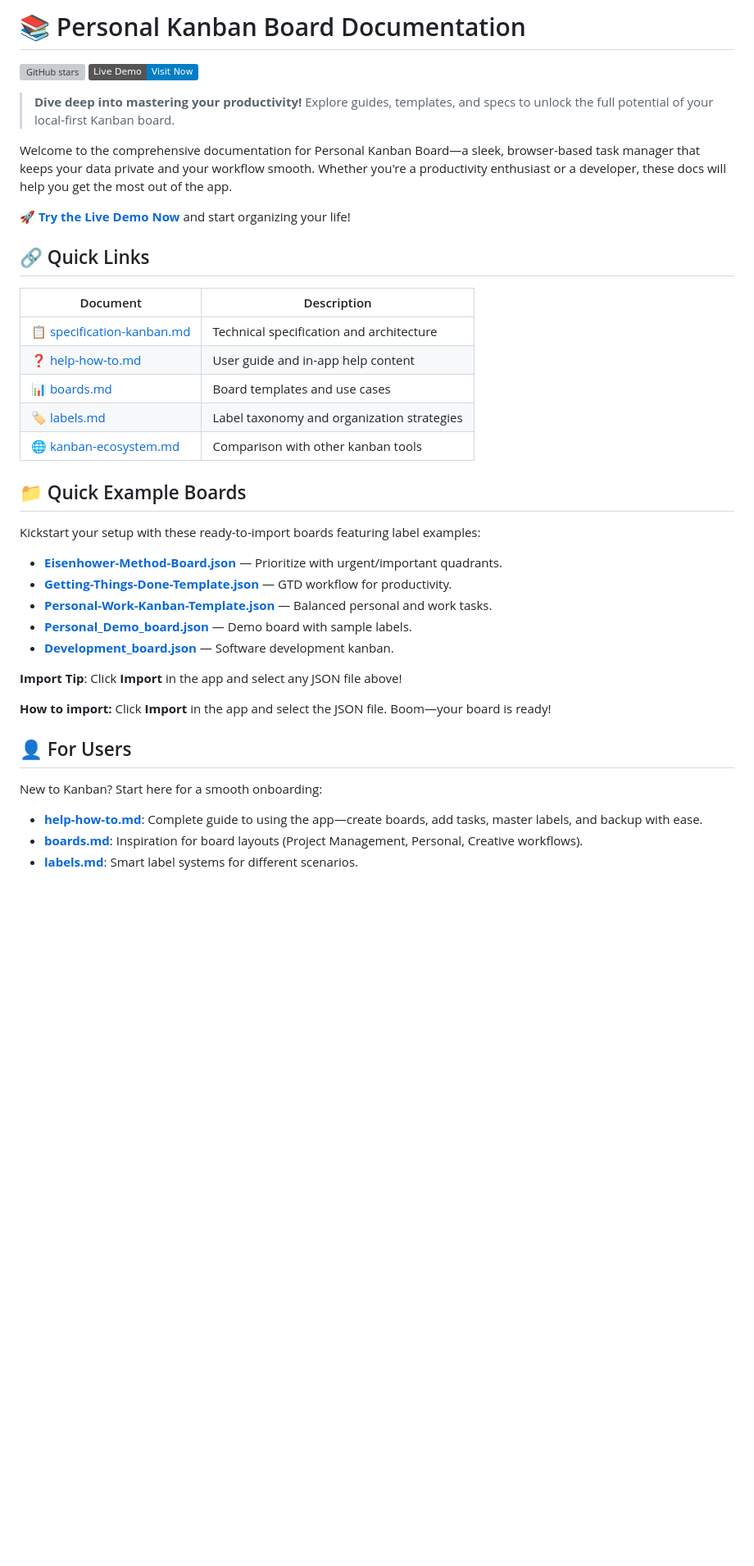
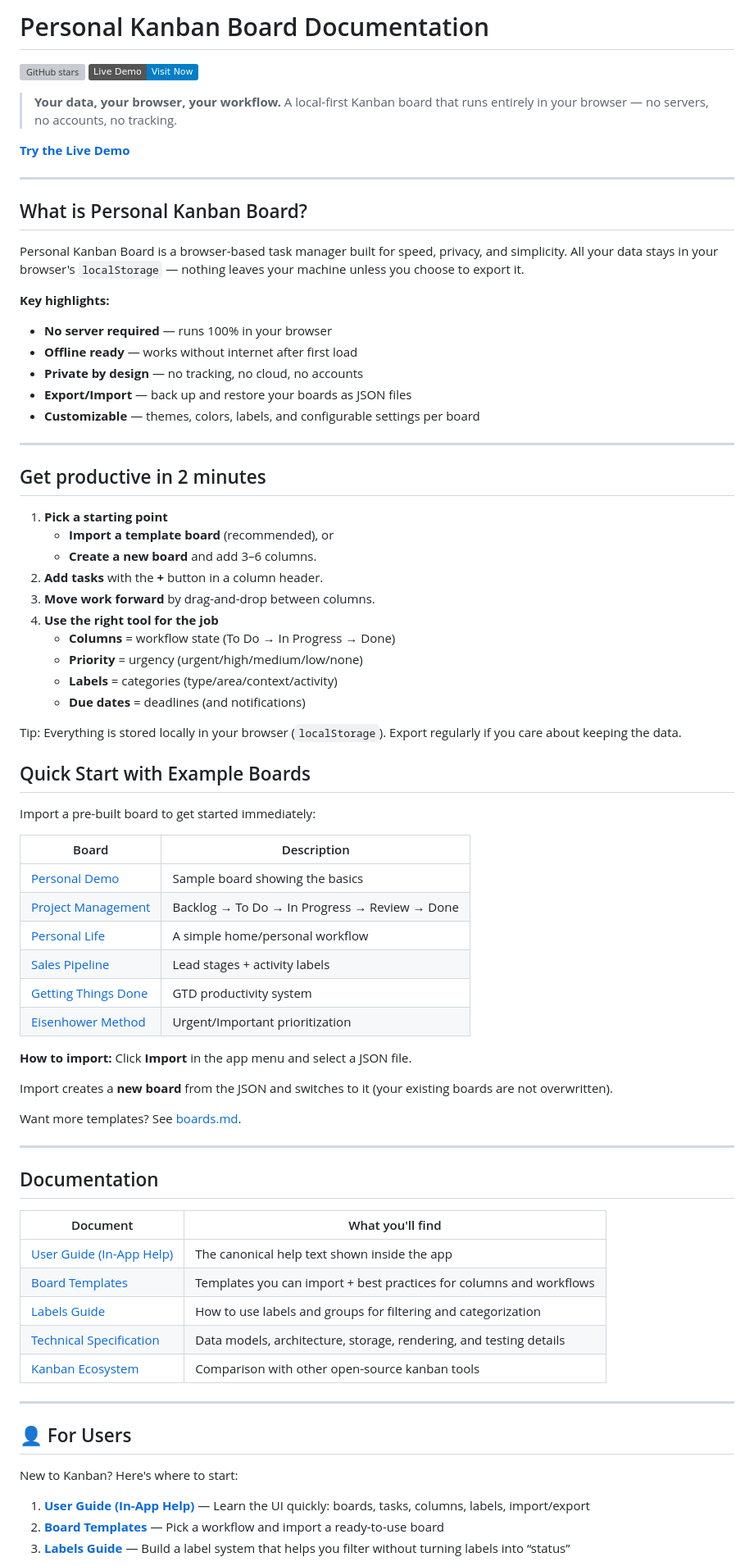
Before and after one commit to mdiener21/personal-kanban, a Markdown page: docs/readme.md, the part around one of its changes. Shown at 82% size. GitHub-like rendering; badges without logos; blank space fills up the shorter version; grey boxes are pictures that could not be loaded.

Commit message:
refactor: update documentation for clarity and consistency across help and labels sections

```diff
--- a/docs/readme.md
+++ b/docs/readme.md
@@ -1,43 +1,81 @@
-# 📚 Personal Kanban Board Documentation
+# Personal Kanban Board Documentation
 
 [![GitHub stars](https://img.shields.io/github/stars/mdiener21/personal-kanban.svg?style=social)](https://github.com/mdiener21/personal-kanban/stargazers)
 [![Live Demo](https://img.shields.io/badge/Live%20Demo-Visit%20Now-blue)](https://mdiener21.github.io/personal-kanban/)
 
-> **Dive deep into mastering your productivity!** Explore guides, templates, and specs to unlock the full potential of your local-first Kanban board.
+> **Your data, your browser, your workflow.** A local-first Kanban board that runs entirely in your browser — no servers, no accounts, no tracking.
 
-Welcome to the comprehensive documentation for Personal Kanban Board—a sleek, browser-based task manager that keeps your data private and your workflow smooth. Whether you're a productivity enthusiast or a developer, these docs will help you get the most out of the app.
+**[Try the Live Demo](https://mdiener21.github.io/personal-kanban/)**
 
-**🚀 [Try the Live Demo Now](https://mdiener21.github.io/personal-kanban/)** and start organizing your life!
+---
 
-## 🔗 Quick Links
+## What is Personal Kanban Board?
 
-| Document | Description |
-|----------|-------------|
-| [📋 specification-kanban.md](specification-kanban.md) | Technical specification and architecture |
-| [❓ help-how-to.md](help-how-to.md) | User guide and in-app help content |
-| [📊 boards.md](boards.md) | Board templates and use cases |
-| [🏷️ labels.md](labels.md) | Label taxonomy and organization strategies |
-| [🌐 kanban-ecosystem.md](kanban-ecosystem.md) | Comparison with other kanban tools |
+Personal Kanban Board is a browser-based task manager built for speed, privacy, and simplicity. All your data stays in your browser's `localStorage` — nothing leaves your machine unless you choose to export it.
 
-## 📁 Quick Example Boards
+**Key highlights:**
 
-Kickstart your setup with these ready-to-import boards featuring label examples:
+- **No server required** — runs 100% in your browser
+- **Offline ready** — works without internet after first load
+- **Private by design** — no tracking, no cloud, no accounts
+- **Export/Import** — back up and restore your boards as JSON files
+- **Customizable** — themes, colors, labels, and configurable settings per board
 
-- **[Eisenhower-Method-Board.json](example-boards/Eisenhower-Method-Board.json)** — Prioritize with urgent/important quadrants.
-- **[Getting-Things-Done-Template.json](example-boards/Getting-Things-Done-Template.json)** — GTD workflow for productivity.
-- **[Personal-Work-Kanban-Template.json](example-boards/Personal-Work-Kanban-Template.json)** — Balanced personal and work tasks.
-- **[Personal_Demo_board.json](example-boards/Personal_Demo_board.json)** — Demo board with sample labels.
-- **[Development_board.json](example-boards/Development_board.json)** — Software development kanban.
+---
 
-**Import Tip**: Click **Import** in the app and select any JSON file above!
+## Get productive in 2 minutes
 
-**How to import:** Click **Import** in the app and select the JSON file. Boom—your board is ready!
+1. **Pick a starting point**
+	- **Import a template board** (recommended), or
+	- **Create a new board** and add 3–6 columns.
+2. **Add tasks** with the **+** button in a column header.
+3. **Move work forward** by drag-and-drop between columns.
+4. **Use the right tool for the job**
+	- **Columns** = workflow state (To Do → In Progress → Done)
+	- **Priority** = urgency (urgent/high/medium/low/none)
+	- **Labels** = categories (type/area/context/activity)
+	- **Due dates** = deadlines (and notifications)
+
+Tip: Everything is stored locally in your browser (`localStorage`). Export regularly if you care about keeping the data.
+
+## Quick Start with Example Boards
+
+Import a pre-built board to get started immediately:
+
+| Board | Description |
+|-------|-------------|
+| [Personal Demo](example-boards/Personal_Demo_board.json) | Sample board showing the basics |
+| [Project Management](example-boards/Project-Management-Board-Template.json) | Backlog → To Do → In Progress → Review → Done |
+| [Personal Life](example-boards/Personal-Life-Board-Template.json) | A simple home/personal workflow |
+| [Sales Pipeline](example-boards/Sales_board_template.json) | Lead stages + activity labels |
+| [Getting Things Done](example-boards/Getting-Things-Done-Template.json) | GTD productivity system |
+| [Eisenhower Method](example-boards/Eisenhower-Method-Board.json) | Urgent/Important prioritization |
+
+**How to import:** Click **Import** in the app menu and select a JSON file.
+
+Import creates a **new board** from the JSON and switches to it (your existing boards are not overwritten).
+
+Want more templates? See [boards.md](boards.md).
+
+---
+
+## Documentation
+
+| Document | What you'll find |
+|----------|-----------------|
+| [User Guide (In-App Help)](help-how-to.md) | The canonical help text shown inside the app |
+| [Board Templates](boards.md) | Templates you can import + best practices for columns and workflows |
+| [Labels Guide](labels.md) | How to use labels and groups for filtering and categorization |
+| [Technical Specification](specification-kanban.md) | Data models, architecture, storage, rendering, and testing details |
+| [Kanban Ecosystem](kanban-ecosystem.md) | Comparison with other open-source kanban tools |
+
+---
 
 ## 👤 For Users
 
-New to Kanban? Start here for a smooth onboarding:
+New to Kanban? Here's where to start:
 
-- **[help-how-to.md](help-how-to.md)**: Complete guide to using the app—create boards, add tasks, master labels, and backup with ease.
-- **[boards.md](boards.md)**: Inspiration for board layouts (Project Management, Personal, Creative workflows).
-- **[labels.md](labels.md)**: Smart label systems for different scenarios.
+1. **[User Guide (In-App Help)](help-how-to.md)** — Learn the UI quickly: boards, tasks, columns, labels, import/export
+2. **[Board Templates](boards.md)** — Pick a workflow and import a ready-to-use board
+3. **[Labels Guide](labels.md)** — Build a label system that helps you filter without turning labels into “status”
 
```
Also changed, not shown: other parts of docs/readme.md (+43 -17 lines), docs/help-how-to.md (+32 -102 lines), docs/labels.md (+61 -32 lines).
